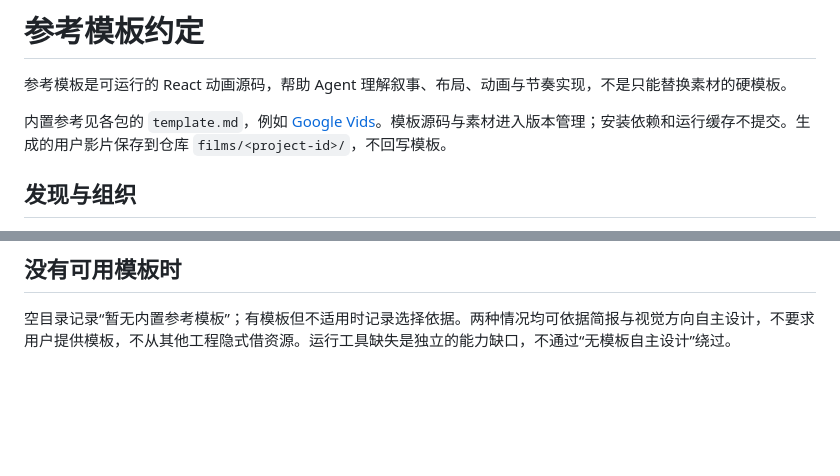
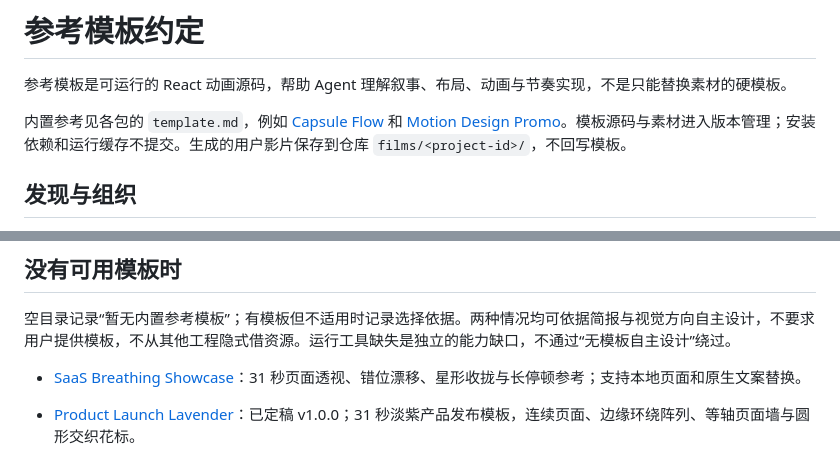
Before and after one commit to SigmaMatrix-AI/launch-video-maker, a Markdown page: references/template-conventions.md, 2 parts joined by grey strips. Rendered like a GitHub page; blank space fills up the shorter version.

```diff
--- a/references/template-conventions.md
+++ b/references/template-conventions.md
@@ -2,7 +2,7 @@
 
 参考模板是可运行的 React 动画源码，帮助 Agent 理解叙事、布局、动画与节奏实现，不是只能替换素材的硬模板。
 
-内置参考见各包的 `template.md`，例如 [Google Vids](../templates/google-vids/template.md)。模板源码与素材进入版本管理；安装依赖和运行缓存不提交。生成的用户影片保存到仓库 `films/<project-id>/`，不回写模板。
+内置参考见各包的 `template.md`，例如 [Capsule Flow](../templates/capsule-flow/template.md) 和 [Motion Design Promo](../templates/motion-design-promo/template.md)。模板源码与素材进入版本管理；安装依赖和运行缓存不提交。生成的用户影片保存到仓库 `films/<project-id>/`，不回写模板。
 
 ## 发现与组织
 
@@ -52,3 +52,7 @@
 ## 没有可用模板时
 
 空目录记录“暂无内置参考模板”；有模板但不适用时记录选择依据。两种情况均可依据简报与视觉方向自主设计，不要求用户提供模板，不从其他工程隐式借资源。运行工具缺失是独立的能力缺口，不通过“无模板自主设计”绕过。
+
+- [SaaS Breathing Showcase](../templates/saas-breathing-showcase/template.md)：31 秒页面透视、错位漂移、星形收拢与长停顿参考；支持本地页面和原生文案替换。
+
+- [Product Launch Lavender](../templates/product-launch-lavender/template.md)：已定稿 v1.0.0；31 秒淡紫产品发布模板，连续页面、边缘环绕阵列、等轴页面墙与圆形交织花标。
```
Also changed, not shown: README.md (+6 -2 lines).
